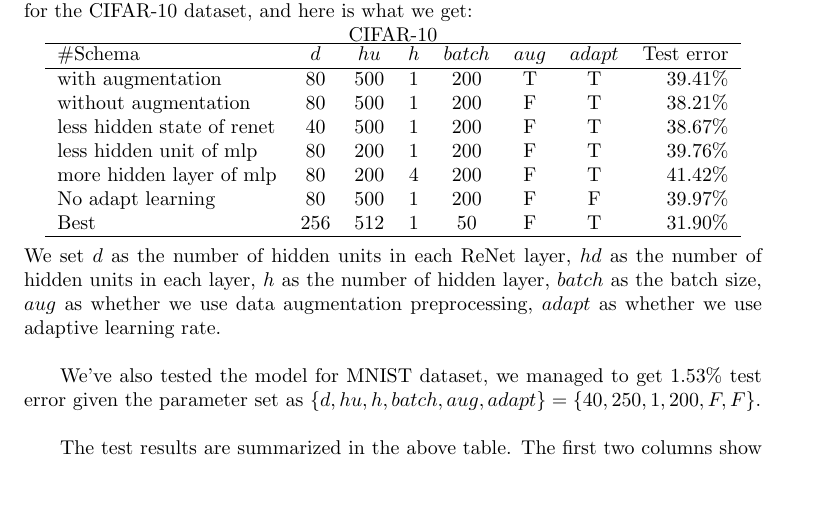
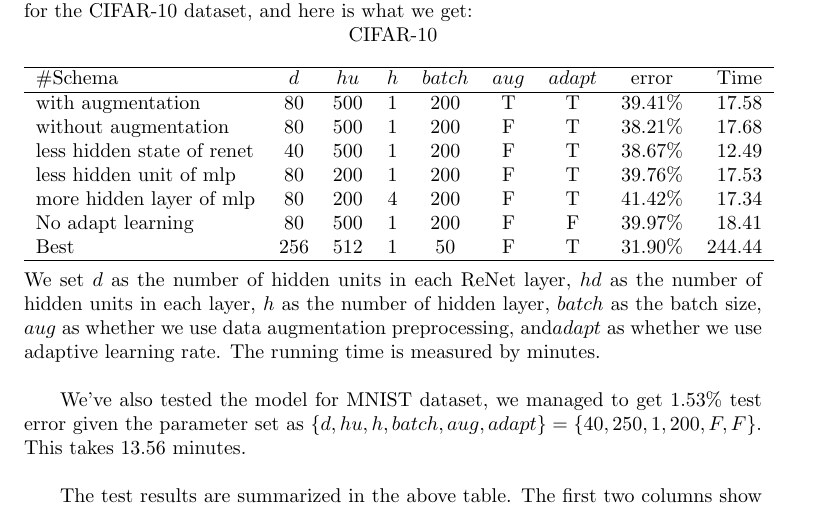
Before and after one commit to slgu/nn_proj, a LaTeX paper (report/docultex.tex): part of page 4 of 6, cut so that both start at the same text, the shorter picture padded with empty space. Compiled offline with pdfLaTeX.

Commit message:
add running time

```diff
--- a/report/docultex.tex
+++ b/report/docultex.tex
@@ -92,24 +92,24 @@ We've tested the model under multiple combination of hyper-parameters for the CI
 \text{CIFAR-10}
 \end{center}
 \begin{center}
-\begin{tabular}{l c c c c c c r}
+\begin{tabular}{l c c c c c c c r}
 \hline
-\#Schema & $d$ & $hu$ & $h$ & $batch$ & $aug$ & $adapt$ & Test error\\
+\#Schema & $d$ & $hu$ & $h$ & $batch$ & $aug$ & $adapt$ & error & Time\\
 \hline
-with augmentation & 80 & 500 & 1 & 200 & T & T & 39.41\%\\
-without augmentation & 80 & 500 & 1 & 200 & F & T & 38.21\%\\
-less hidden state of renet & 40 & 500 & 1 & 200 & F & T & 38.67\%\\
-less hidden unit of mlp & 80 & 200 & 1 & 200 & F & T & 39.76\%\\
-more hidden layer of mlp & 80 & 200 & 4 & 200 & F & T & 41.42\%\\
-No adapt learning & 80 & 500 & 1 & 200 & F & F & 39.97\%\\
-Best & 256 & 512 &  1 & 50 & F & T & 31.90\%\\
+with augmentation & 80 & 500 & 1 & 200 & T & T & 39.41\% & 17.58\\
+without augmentation & 80 & 500 & 1 & 200 & F & T & 38.21\% & 17.68\\
+less hidden state of renet & 40 & 500 & 1 & 200 & F & T & 38.67\% & 12.49\\
+less hidden unit of mlp & 80 & 200 & 1 & 200 & F & T & 39.76\% & 17.53\\
+more hidden layer of mlp & 80 & 200 & 4 & 200 & F & T & 41.42\% & 17.34\\
+No adapt learning & 80 & 500 & 1 & 200 & F & F & 39.97\% & 18.41\\
+Best & 256 & 512 &  1 & 50 & F & T & 31.90\% & 244.44\\
 \hline
 \end{tabular}
 \end{center}
 ~\\
-We set $d$ as the number of hidden units in each ReNet layer, $hd$ as the number of hidden units in each layer, $h$ as the number of hidden layer, $batch$ as the batch size, $aug$ as whether we use data augmentation preprocessing, $adapt$ as whether we use adaptive learning rate.\\
+We set $d$ as the number of hidden units in each ReNet layer, $hd$ as the number of hidden units in each layer, $h$ as the number of hidden layer, $batch$ as the batch size, $aug$ as whether we use data augmentation preprocessing, and$adapt$ as whether we use adaptive learning rate. The running time is measured by minutes.\\
 
-We've also tested the model for MNIST dataset, we managed to get $1.53\%$ test error given the parameter set as $\{d, hu, h, batch, aug, adapt\}=\{40, 250, 1, 200, F, F\}$.\\
+We've also tested the model for MNIST dataset, we managed to get $1.53\%$ test error given the parameter set as $\{d, hu, h, batch, aug, adapt\}=\{40, 250, 1, 200, F, F\}$. This takes 13.56 minutes.\\
 
 The test results are summarized in the above table. The first two columns show that with data augmentation, we do not gain a test error decrease, instead, the test error increased slightly. The $2$nd and the $3$rd column shows that we reduce the test error by $0.4\%$ with higher number of units in ReNet layer. The 2nd and the 4th column show that we reduce the test error by $1\%$ with higher number of hidden units. The 4th and 5th column shows that we reduce the test error by $2\%$ with less number of hidden units in MLP. The 2nd column and 6th column show that we reduce the test error by $2\%$ with adapted learning rate.\\
 
```
Also changed, not shown: report/docultex.pdf, 4 other files.
